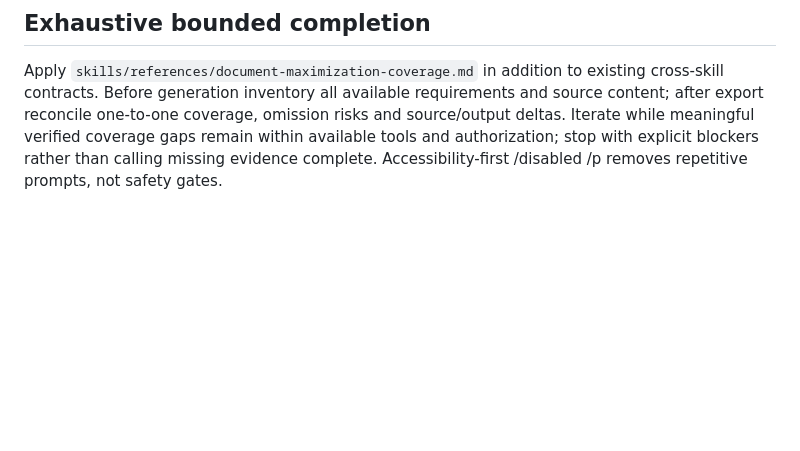
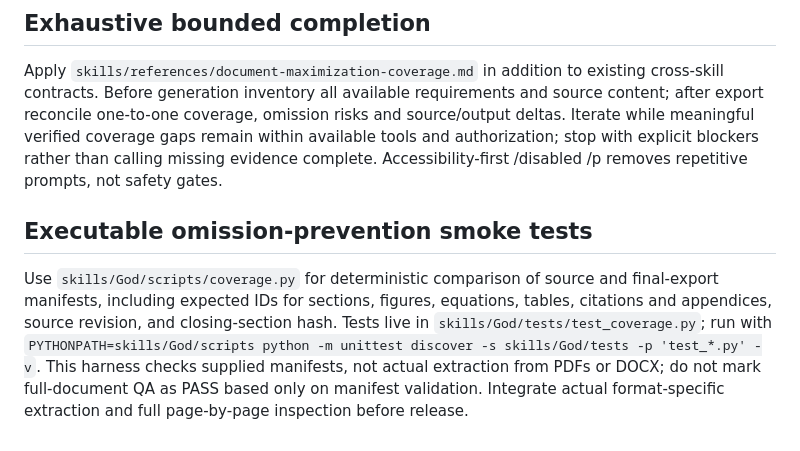
Before and after one commit to Digital-Marketing-Co/-, a Markdown page: skills/God/SKILL.md, the part around the change. Rendered like a GitHub page; blank space fills up the shorter version.

Commit message:
Connect God orchestrator to executable manifest regression QA

```diff
--- a/skills/God/SKILL.md
+++ b/skills/God/SKILL.md
@@ -51,3 +51,6 @@ A successful skill definition commit demonstrates configuration, NOT validated e
 
 ## Exhaustive bounded completion
 Apply `skills/references/document-maximization-coverage.md` in addition to existing cross-skill contracts. Before generation inventory all available requirements and source content; after export reconcile one-to-one coverage, omission risks and source/output deltas. Iterate while meaningful verified coverage gaps remain within available tools and authorization; stop with explicit blockers rather than calling missing evidence complete. Accessibility-first /disabled /p removes repetitive prompts, not safety gates.
+
+## Executable omission-prevention smoke tests
+Use `skills/God/scripts/coverage.py` for deterministic comparison of source and final-export manifests, including expected IDs for sections, figures, equations, tables, citations and appendices, source revision, and closing-section hash. Tests live in `skills/God/tests/test_coverage.py`; run with `PYTHONPATH=skills/God/scripts python -m unittest discover -s skills/God/tests -p 'test_*.py' -v`. This harness checks supplied manifests, not actual extraction from PDFs or DOCX; do not mark full-document QA as PASS based only on manifest validation. Integrate actual format-specific extraction and full page-by-page inspection before release.
```
